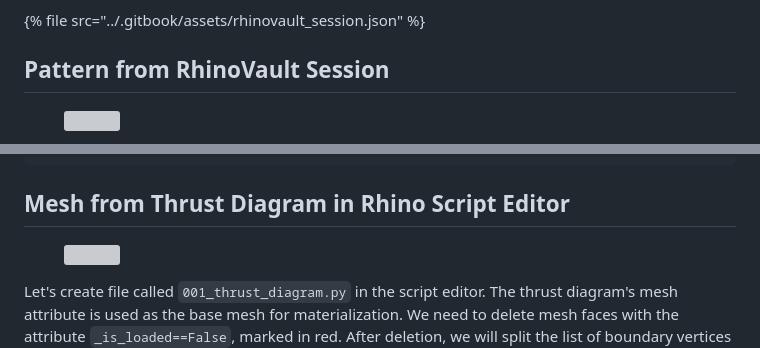
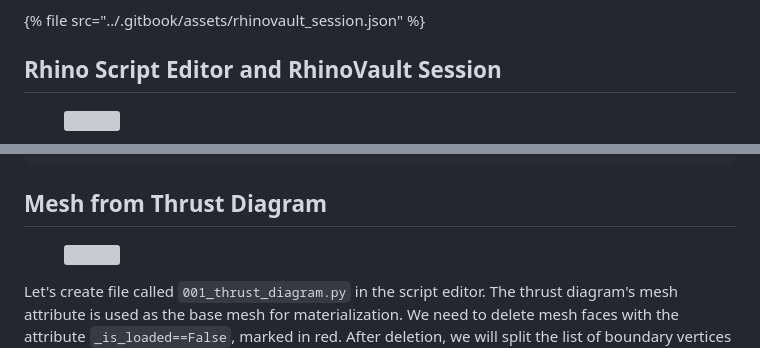
Before and after one commit to BlockResearchGroup/compas-RV, a Markdown page: gitbook/next-steps/materialization.md, 2 parts joined by grey strips. GitHub-like rendering; grey boxes are pictures that could not be loaded.

Commit message:
WIP materialization text corrections.

````diff
--- a/gitbook/next-steps/materialization.md
+++ b/gitbook/next-steps/materialization.md
@@ -8,7 +8,7 @@ The aim of this tutorial is to convert a RhinoVault session (a JSON file with a
 
 {% file src="../.gitbook/assets/rhinovault_session.json" %}
 
-## Pattern from RhinoVault Session
+## Rhino Script Editor and RhinoVault Session
 
 <figure><img src="../.gitbook/assets/materialization_pattern.gif" alt=""><figcaption></figcaption></figure>
 
@@ -45,7 +45,7 @@ scene.add(rv_scene.find_by_name("Pattern").mesh)
 scene.draw()
 ```
 
-## Mesh from Thrust Diagram in Rhino Script Editor
+## Mesh from Thrust Diagram
 
 <figure><img src="../.gitbook/assets/materialization_thrust_diagram.png" alt=""><figcaption></figcaption></figure>
 
````
